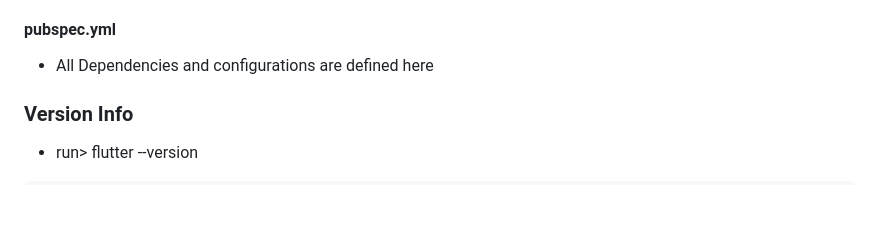
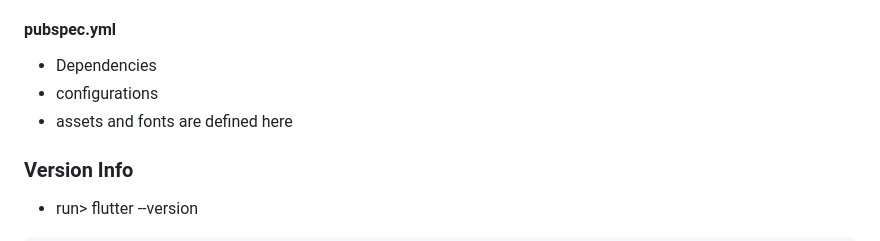
Before and after one commit to NrupParikh/FlutterBasics, a Markdown page: README.md, the part around the change. GitHub-like rendering; blank space fills up the shorter version.

```diff
--- a/README.md
+++ b/README.md
@@ -19,7 +19,9 @@
  - F:\Flutter\SDK\flutter_windows_3.10.4-stable\flutter\bin
 
 #### pubspec.yml
-- All Dependencies and configurations are defined here
+- Dependencies
+- configurations
+- assets and fonts are defined here
 
 ### Version Info
 - run> flutter --version
```
